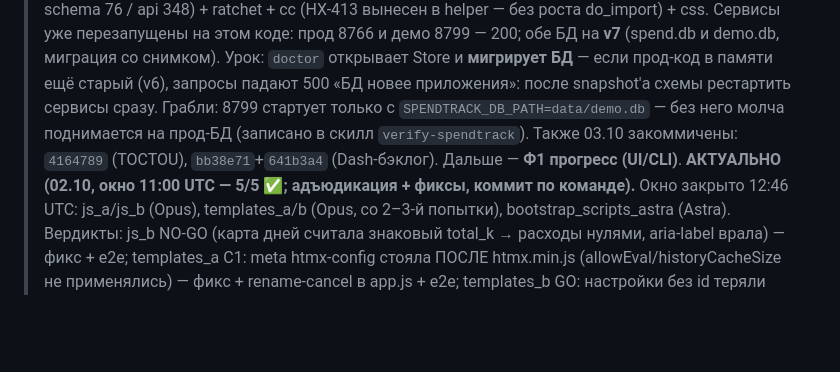
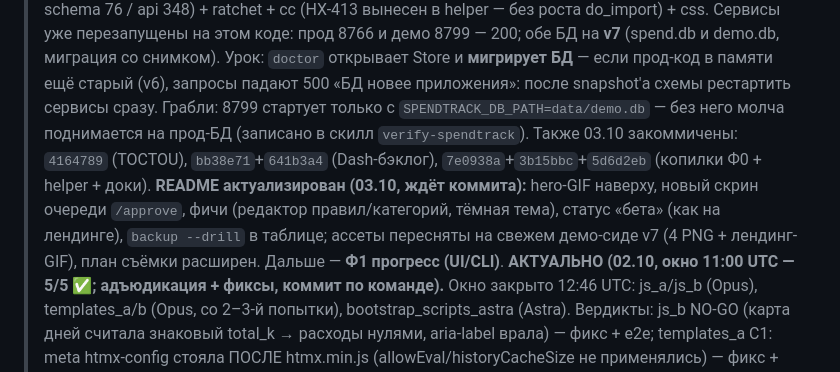
Before and after one commit to ExNihil14/spend-tracker, a Markdown page: continue.md, the part around the change. GitHub-like rendering; blank space fills up the shorter version.

Commit message:
docs(continue): README актуализирован 03.10 (ассеты, план съёмки)

```diff
--- a/continue.md
+++ b/continue.md
@@ -37,7 +37,10 @@ progressive disclosure: `D:\dev\docs\machine\RULE_EXTRACTION_PLAN_received_2026-
 > (v6), запросы падают 500 «БД новее приложения»: после snapshot'а схемы рестартить сервисы сразу. Грабли:
 > 8799 стартует только с `SPENDTRACK_DB_PATH=data/demo.db` — без него молча
 > поднимается на прод-БД (записано в скилл `verify-spendtrack`). Также 03.10 закоммичены:
-> `4164789` (TOCTOU), `bb38e71`+`641b3a4` (Dash-бэклог). Дальше — **Ф1 прогресс (UI/CLI)**.
+> `4164789` (TOCTOU), `bb38e71`+`641b3a4` (Dash-бэклог), `7e0938a`+`3b15bbc`+`5d6d2eb` (копилки Ф0 + helper + доки).
+> **README актуализирован (03.10, ждёт коммита):** hero-GIF наверху, новый скрин очереди `/approve`, фичи
+> (редактор правил/категорий, тёмная тема), статус «бета» (как на лендинге), `backup --drill` в таблице;
+> ассеты пересняты на свежем демо-сиде v7 (4 PNG + лендинг-GIF), план съёмки расширен. Дальше — **Ф1 прогресс (UI/CLI)**.
 > **АКТУАЛЬНО (02.10, окно 11:00 UTC — 5/5 ✅; адъюдикация + фиксы, коммит по команде).** Окно закрыто 12:46 UTC:
 > js_a/js_b (Opus), templates_a/b (Opus, со 2–3-й попытки), bootstrap_scripts_astra (Astra). Вердикты:
 > js_b NO-GO (карта дней считала знаковый total_k → расходы нулями, aria-label врала) — фикс + e2e; templates_a
```
